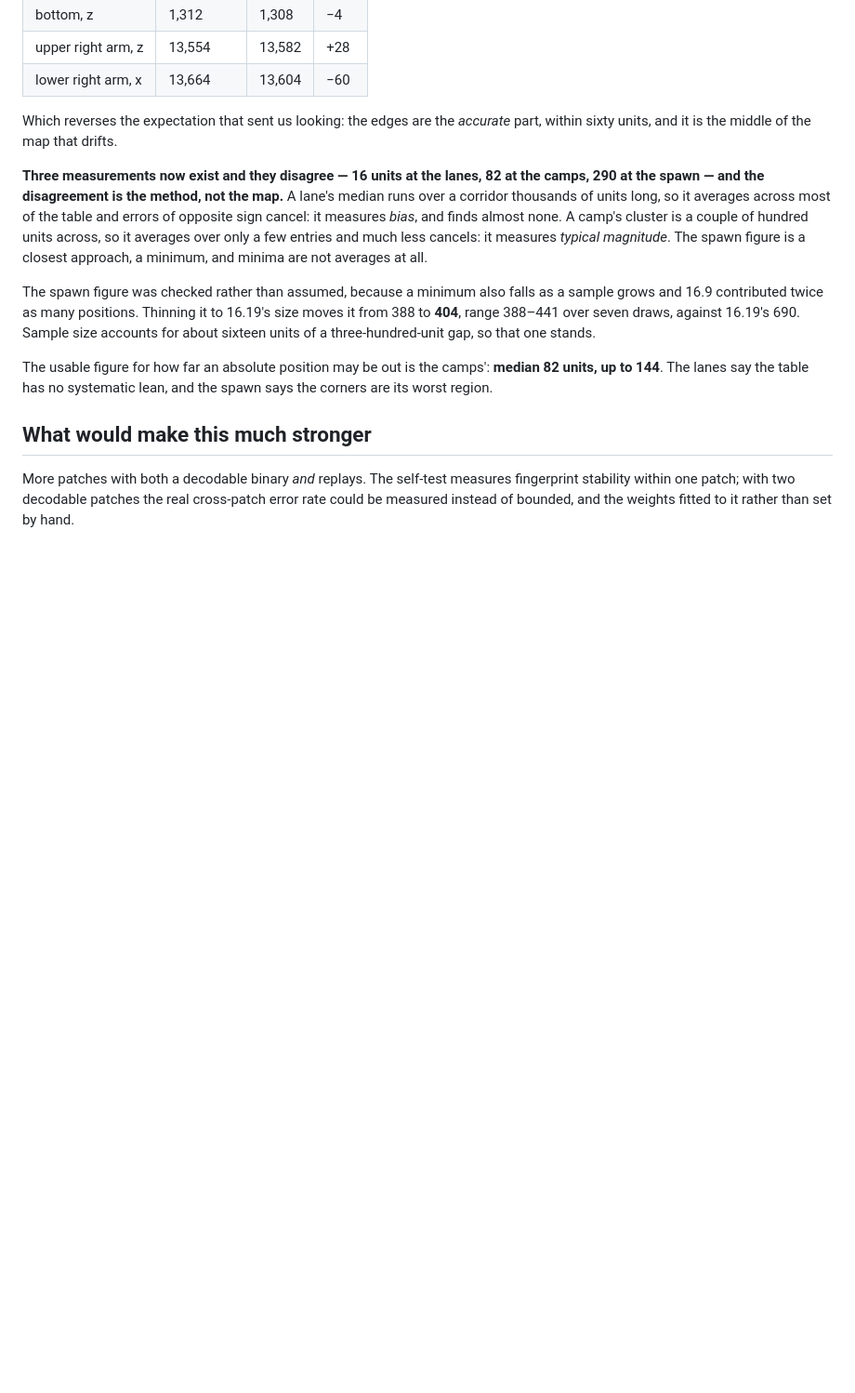
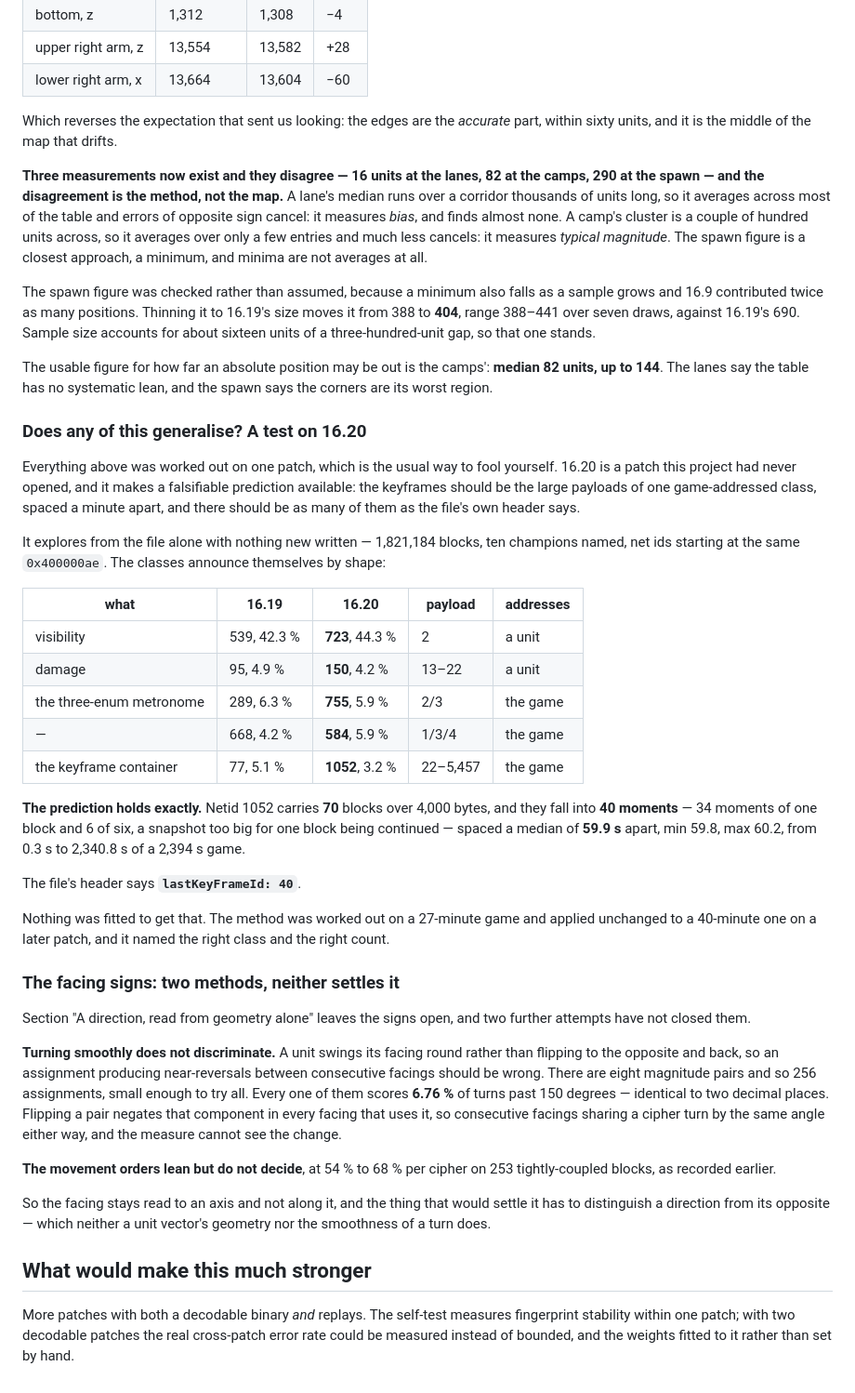
Before and after one commit to Toastaspiring/ROFL-X, a Markdown page: docs/EXPLORE.md, the part around the change. Shown at 93% size. Drawn GitHub-style; blank space fills up the shorter version.

Commit message:
16.20: the keyframe prediction holds on a patch never opened before
Everything so far was worked out on one patch, which is the usual way to
fool yourself. 16.20 makes a falsifiable prediction available: the
keyframes should be the large payloads of one game-addressed class,
spaced a minute apart, and as many of them as the file's own header
says.

It explores from the file alone with nothing new written -- 1,821,184
blocks, ten champions named, net ids starting at the same 0x400000ae --
and the classes announce themselves by shape: visibility 723 against
539, damage 150 against 95 at the same 13-22 bytes addressed to a unit,
the three-enum metronome 755 against 289, the keyframe container 1052
against 77.

The prediction holds exactly. Netid 1052 carries 70 blocks over 4,000
bytes, falling into 40 moments -- 34 of one block and 6 of six, a
snapshot too large for one block being continued -- spaced a median of
59.9 seconds apart from 0.3s to 2,340.8s of a 2,394s game. The header
says lastKeyFrameId 40. Nothing was fitted: a method worked out on a
27-minute game was applied unchanged to a 40-minute one on a later
patch.

Also records a second failure on the facing signs. Scoring all 256
assignments by how often consecutive facings near-reverse gives 6.76%
for every one of them, because flipping a pair negates that component
everywhere it appears and consecutive facings sharing a cipher turn by
the same angle either way. The facing stays read to an axis, not along
it.

```diff
--- a/docs/EXPLORE.md
+++ b/docs/EXPLORE.md
@@ -2204,6 +2204,61 @@ The usable figure for how far an absolute position may be out is the
 camps': **median 82 units, up to 144**. The lanes say the table has no
 systematic lean, and the spawn says the corners are its worst region.
 
+### Does any of this generalise? A test on 16.20
+
+Everything above was worked out on one patch, which is the usual way to
+fool yourself. 16.20 is a patch this project had never opened, and it
+makes a falsifiable prediction available: the keyframes should be the
+large payloads of one game-addressed class, spaced a minute apart, and
+there should be as many of them as the file's own header says.
+
+It explores from the file alone with nothing new written — 1,821,184
+blocks, ten champions named, net ids starting at the same `0x400000ae`.
+The classes announce themselves by shape:
+
+| what | 16.19 | 16.20 | payload | addresses |
+|---|---|---|---|---|
+| visibility | 539, 42.3 % | **723**, 44.3 % | 2 | a unit |
+| damage | 95, 4.9 % | **150**, 4.2 % | 13–22 | a unit |
+| the three-enum metronome | 289, 6.3 % | **755**, 5.9 % | 2/3 | the game |
+| — | 668, 4.2 % | **584**, 5.9 % | 1/3/4 | the game |
+| the keyframe container | 77, 5.1 % | **1052**, 3.2 % | 22–5,457 | the game |
+
+**The prediction holds exactly.** Netid 1052 carries **70** blocks over
+4,000 bytes, and they fall into **40 moments** — 34 moments of one block
+and 6 of six, a snapshot too big for one block being continued — spaced
+a median of **59.9 s** apart, min 59.8, max 60.2, from 0.3 s to
+2,340.8 s of a 2,394 s game.
+
+The file's header says **`lastKeyFrameId: 40`**.
+
+Nothing was fitted to get that. The method was worked out on a 27-minute
+game and applied unchanged to a 40-minute one on a later patch, and it
+named the right class and the right count.
+
+### The facing signs: two methods, neither settles it
+
+Section "A direction, read from geometry alone" leaves the signs open,
+and two further attempts have not closed them.
+
+**Turning smoothly does not discriminate.** A unit swings its facing
+round rather than flipping to the opposite and back, so an assignment
+producing near-reversals between consecutive facings should be wrong.
+There are eight magnitude pairs and so 256 assignments, small enough to
+try all. Every one of them scores **6.76 %** of turns past 150 degrees —
+identical to two decimal places. Flipping a pair negates that component
+in every facing that uses it, so consecutive facings sharing a cipher
+turn by the same angle either way, and the measure cannot see the
+change.
+
+**The movement orders lean but do not decide**, at 54 % to 68 % per
+cipher on 253 tightly-coupled blocks, as recorded earlier.
+
+So the facing stays read to an axis and not along it, and the thing that
+would settle it has to distinguish a direction from its opposite —
+which neither a unit vector's geometry nor the smoothness of a turn
+does.
+
 ## What would make this much stronger
 
 More patches with both a decodable binary *and* replays. The self-test
```
Also changed, not shown: docs/ROADMAP.md (+6 -0 lines).
